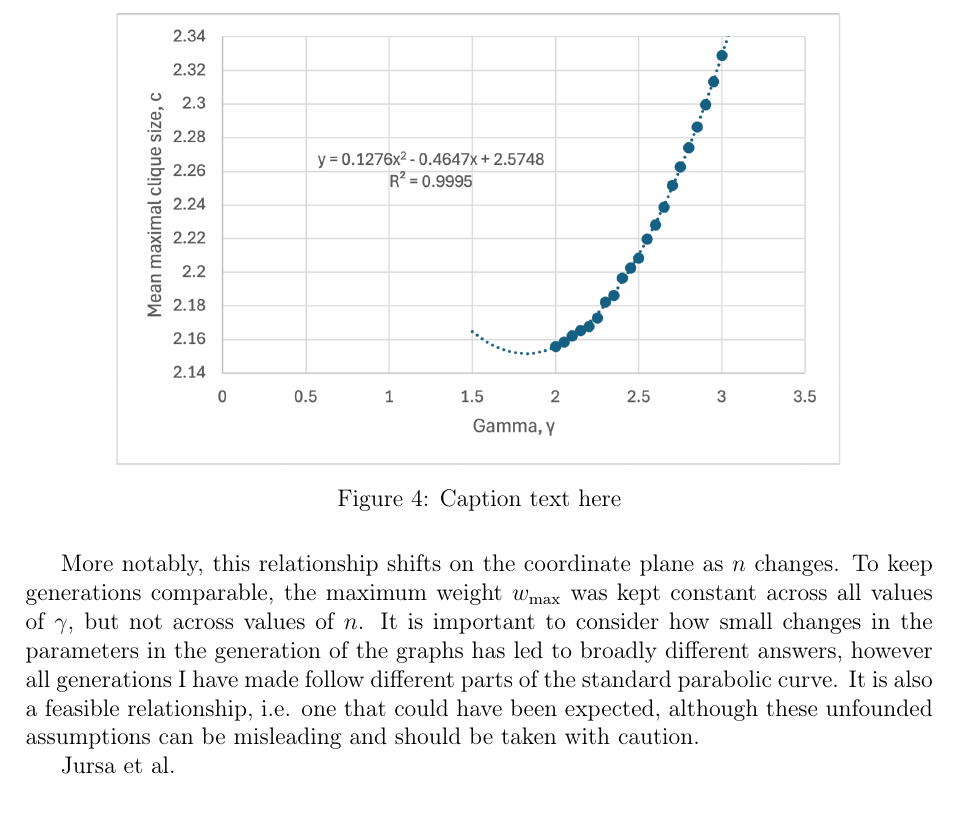
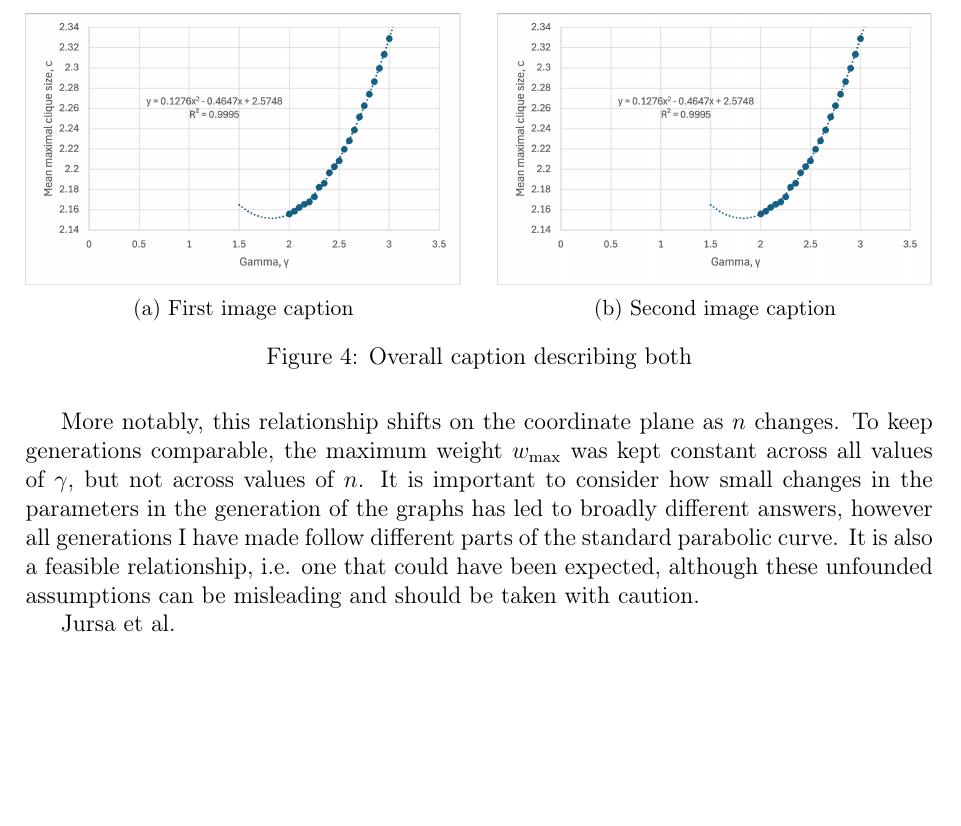
Before and after one commit to informatiky/LaTeX, a LaTeX document (Extended Essay/Johannes - Mathematics Extended Essay - Probabilistic method.tex): part of page 16 of 17, cut at the place of the change, the shorter picture padded with empty space. Compiled offline with pdfLaTeX.

Commit message:
Auto-commit: 2026-09-13 17:02:12

```diff
--- a/Extended Essay/Johannes - Mathematics Extended Essay - Probabilistic method.tex
+++ b/Extended Essay/Johannes - Mathematics Extended Essay - Probabilistic method.tex
@@ -797,9 +797,21 @@ It seems like \( c \) follows a quadratic relationship to \( \gamma \). This rel
 
 \begin{figure}[H]
 \centering
-\includegraphics[width=0.8\textwidth]{n100GammaClique.png}
-\caption{Caption text here}
-\label{fig:my-image}
+\begin{subfigure}[b]{0.48\textwidth}
+    \centering
+    \includegraphics[width=\textwidth]{n100GammaClique.png}
+    \caption{First image caption}
+    \label{fig:sub1}
+\end{subfigure}
+\hfill
+\begin{subfigure}[b]{0.48\textwidth}
+    \centering
+    \includegraphics[width=\textwidth]{n100GammaClique.png}
+    \caption{Second image caption}
+    \label{fig:sub2}
+\end{subfigure}
+\caption{Overall caption describing both}
+\label{fig:both}
 \end{figure}
 
 More notably, this relationship shifts on the coordinate plane as \(n\) changes. To keep generations comparable, the maximum weight \(w_{\text{max}}\) was kept constant across all values of \(\gamma\), but not across values of \(n\). It is important to consider how small changes in the parameters in the generation of the graphs has led to broadly different answers, however all generations I have made follow different parts of the standard parabolic curve. It is also a feasible relationship, i.e. one that could have been expected, although these unfounded assumptions can be misleading and should be taken with caution.
```
